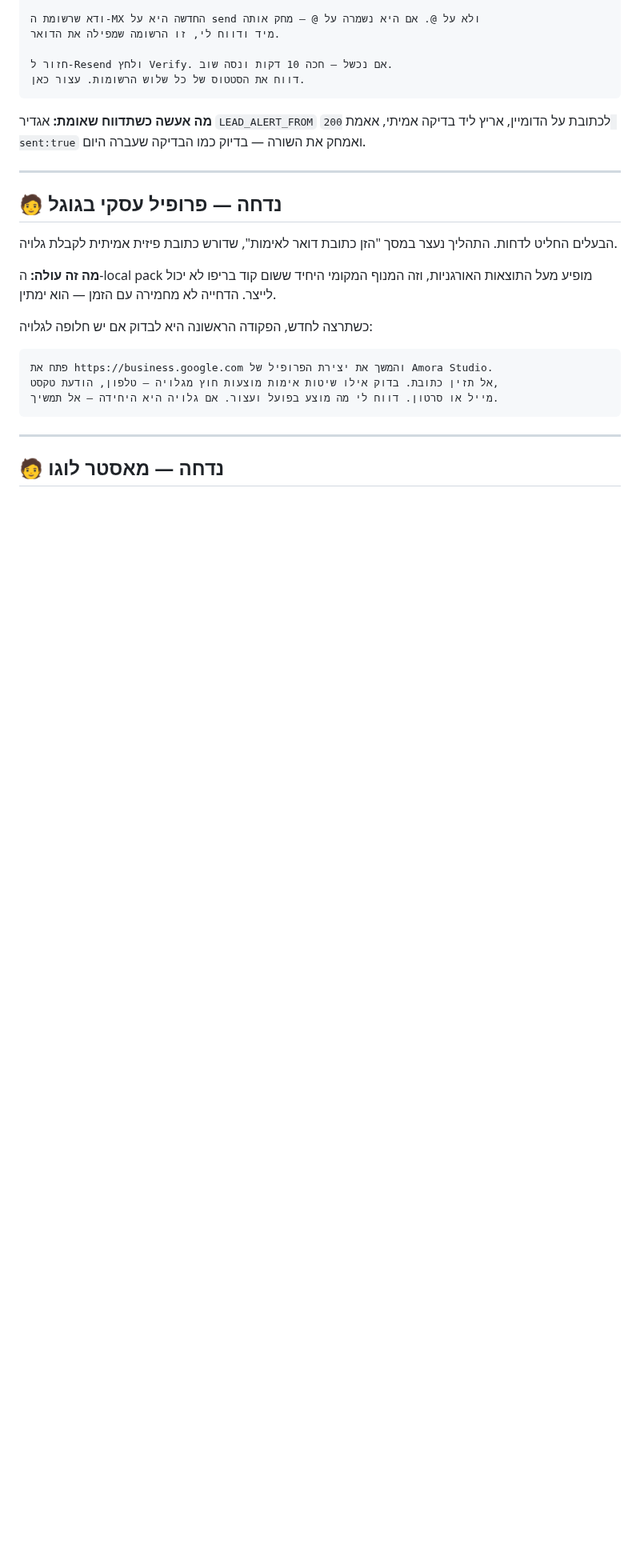
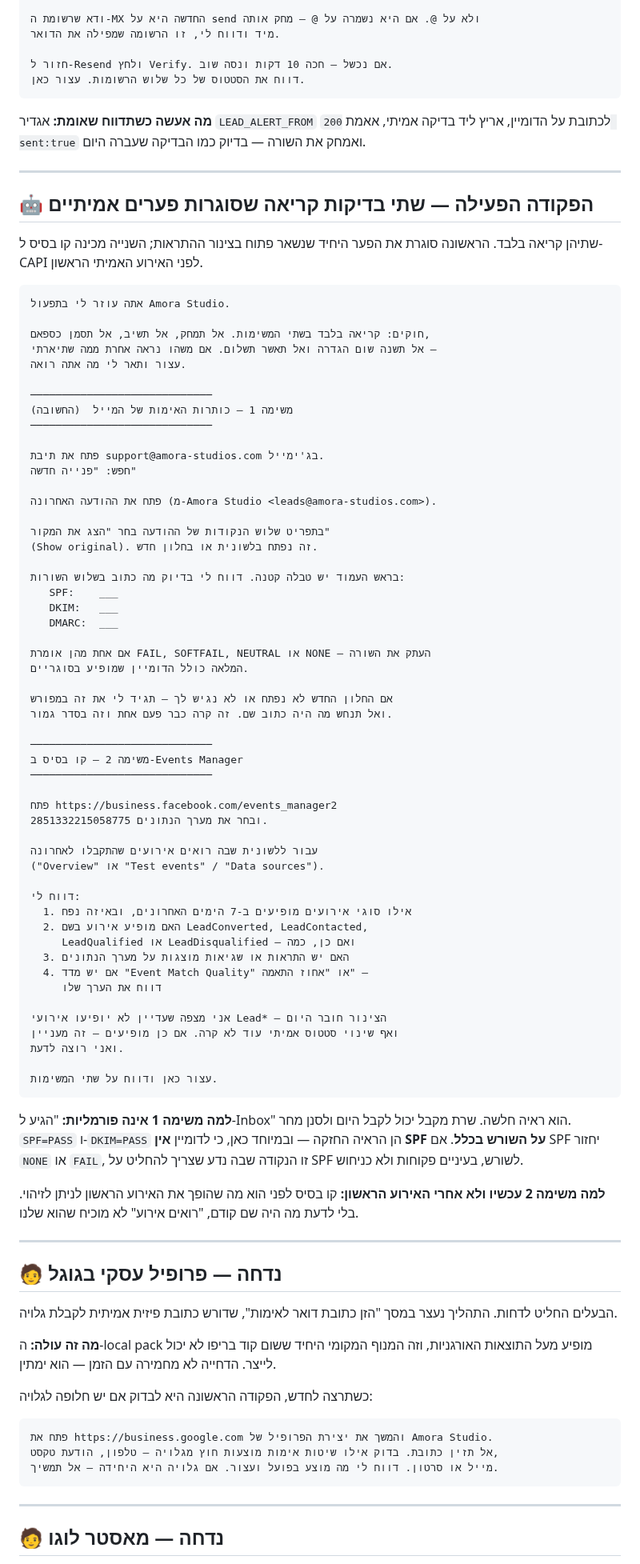
Before and after one commit to Regaflash/amora, a Markdown page: docs/chrome-agent-tasks.md, the part around one of its changes. Shown at 80% size. Rendered like a GitHub page; blank space fills up the shorter version.

Commit message:
Add the two read-only checks that close the remaining gaps
Both are read-only and both close something real rather than confirming what
is already known.

The mail authentication headers are the one gap left open in the lead-alert
pipeline. "Landed in the inbox" is weak evidence — a receiving server can
accept today and filter tomorrow — and SPF=PASS / DKIM=PASS is the strong
form. It matters more here than usual because the domain has no apex SPF
record at all, so a NONE or FAIL result is precisely the signal that would
turn the deferred apex-SPF question into a decision made with eyes open
rather than a guess.

The Events Manager check is deliberately scheduled before the first real
event rather than after. Without knowing what was already in the dataset,
"an event appeared" does not establish that it was ours.

The command tells the agent explicitly that reporting an inaccessible window
is an acceptable outcome, because that already happened once with Gmail's
show-original view and the right response was to say so rather than guess.

Co-Authored-By: Claude Opus 5 <noreply@anthropic.com>
Claude-Session: https://claude.ai/code/session_01DPGzFP7TiiTR778MvyCwxL

````diff
--- a/docs/chrome-agent-tasks.md
+++ b/docs/chrome-agent-tasks.md
@@ -349,6 +351,77 @@ resend._domainkey.amora-studios.com.amora-studios.com — הפאנל הוסיף
 
 ---
 
+## 🤖 הפקודה הפעילה — שתי בדיקות קריאה שסוגרות פערים אמיתיים
+
+שתיהן קריאה בלבד. הראשונה סוגרת את הפער היחיד שנשאר פתוח בצינור ההתראות;
+השנייה מכינה קו בסיס ל-CAPI לפני האירוע האמיתי הראשון.
+
+```
+אתה עוזר לי בתפעול Amora Studio.
+
+חוקים: קריאה בלבד בשתי המשימות. אל תמחק, אל תשיב, אל תסמן כספאם,
+אל תשנה שום הגדרה ואל תאשר תשלום. אם משהו נראה אחרת ממה שתיארתי —
+עצור ותאר לי מה אתה רואה.
+
+─────────────────────────────
+משימה 1 — כותרות האימות של המייל  (החשובה)
+─────────────────────────────
+
+פתח את תיבת support@amora-studios.com בג'ימייל.
+חפש: "פנייה חדשה"
+
+פתח את ההודעה האחרונה (מ-Amora Studio <leads@amora-studios.com>).
+
+בתפריט שלוש הנקודות של ההודעה בחר "הצג את המקור"
+(Show original). זה נפתח בלשונית או בחלון חדש.
+
+בראש העמוד יש טבלה קטנה. דווח לי בדיוק מה כתוב בשלוש השורות:
+   SPF:    ___
+   DKIM:   ___
+   DMARC:  ___
+
+אם אחת מהן אומרת FAIL, SOFTFAIL, NEUTRAL או NONE — העתק את השורה
+המלאה כולל הדומיין שמופיע בסוגריים.
+
+אם החלון החדש לא נפתח או לא נגיש לך — תגיד לי את זה במפורש
+ואל תנחש מה היה כתוב שם. זה קרה כבר פעם אחת וזה בסדר גמור.
+
+─────────────────────────────
+משימה 2 — קו בסיס ב-Events Manager
+─────────────────────────────
+
+פתח https://business.facebook.com/events_manager2
+ובחר את מערך הנתונים 2851332215058775.
+
+עבור ללשונית שבה רואים אירועים שהתקבלו לאחרונה
+("Overview" או "Test events" / "Data sources").
+
+דווח לי:
+  1. אילו סוגי אירועים מופיעים ב-7 הימים האחרונים, ובאיזה נפח
+  2. האם מופיע אירוע בשם LeadConverted, LeadContacted,
+     LeadQualified או LeadDisqualified — ואם כן, כמה
+  3. האם יש התראות או שגיאות מוצגות על מערך הנתונים
+  4. אם יש מדד "Event Match Quality" או "אחוז התאמה" —
+     דווח את הערך שלו
+
+אני מצפה שעדיין לא יופיעו אירועי Lead* — הצינור חובר היום
+ואף שינוי סטטוס אמיתי עוד לא קרה. אם כן מופיעים — זה מעניין
+ואני רוצה לדעת.
+
+עצור כאן ודווח על שתי המשימות.
+```
+
+**למה משימה 1 אינה פורמליות:** "הגיע ל-Inbox" הוא ראיה חלשה. שרת מקבל יכול
+לקבל היום ולסנן מחר. `SPF=PASS` ו-`DKIM=PASS` הן הראיה החזקה — ובמיוחד כאן,
+כי לדומיין **אין SPF על השורש בכלל**. אם SPF יחזור `NONE` או `FAIL`, זו
+הנקודה שבה נדע שצריך להחליט על SPF לשורש, בעיניים פקוחות ולא כניחוש.
+
+**למה משימה 2 עכשיו ולא אחרי האירוע הראשון:** קו בסיס לפני הוא מה שהופך את
+האירוע הראשון לניתן לזיהוי. בלי לדעת מה היה שם קודם, "רואים אירוע" לא מוכיח
+שהוא שלנו.
+
+---
+
 ## 🧑 נדחה — פרופיל עסקי בגוגל
 
 הבעלים החליט לדחות. התהליך נעצר במסך "הזן כתובת דואר לאימות", שדורש כתובת
````
Also changed, not shown: other parts of docs/chrome-agent-tasks.md (+4 -2 lines).
